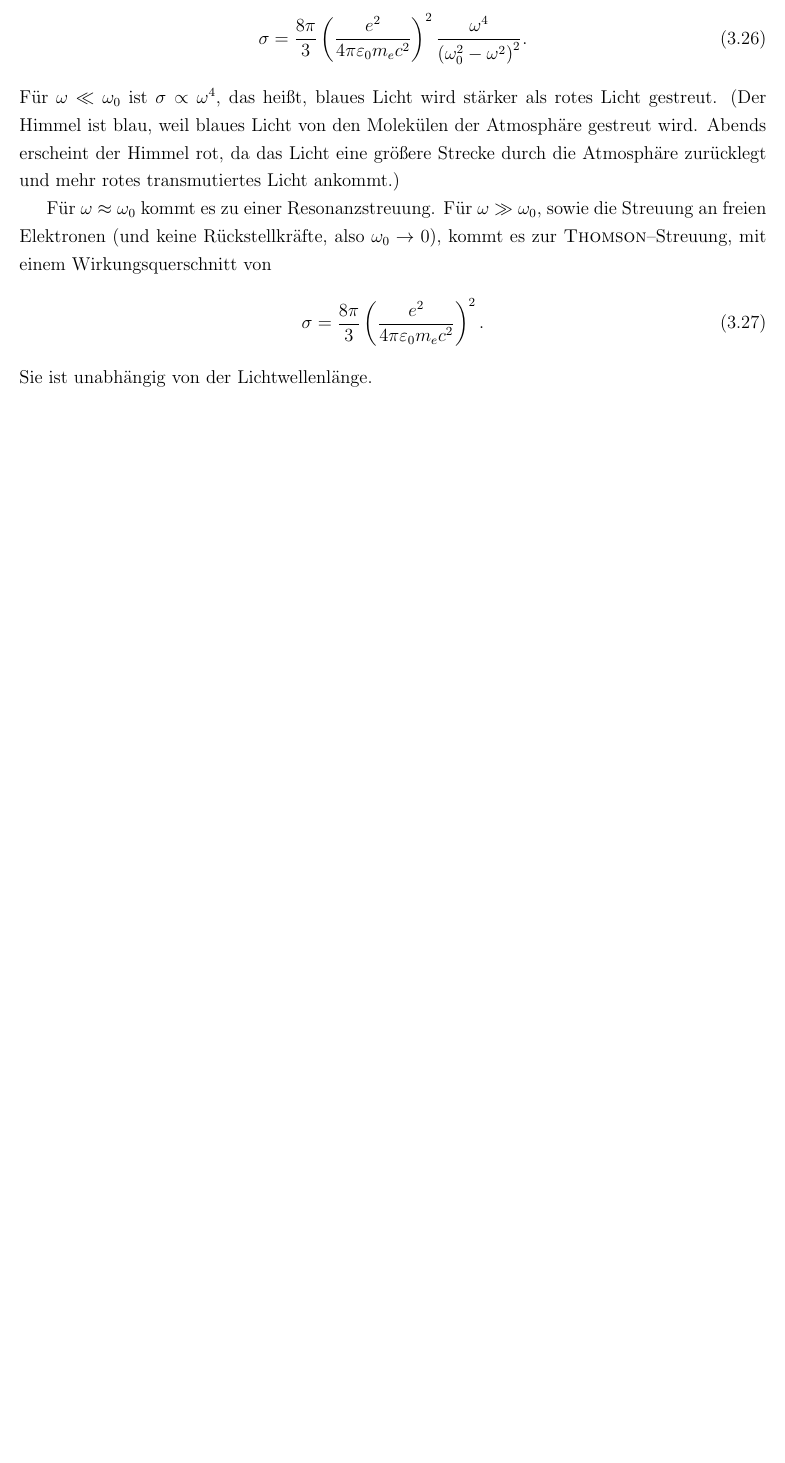
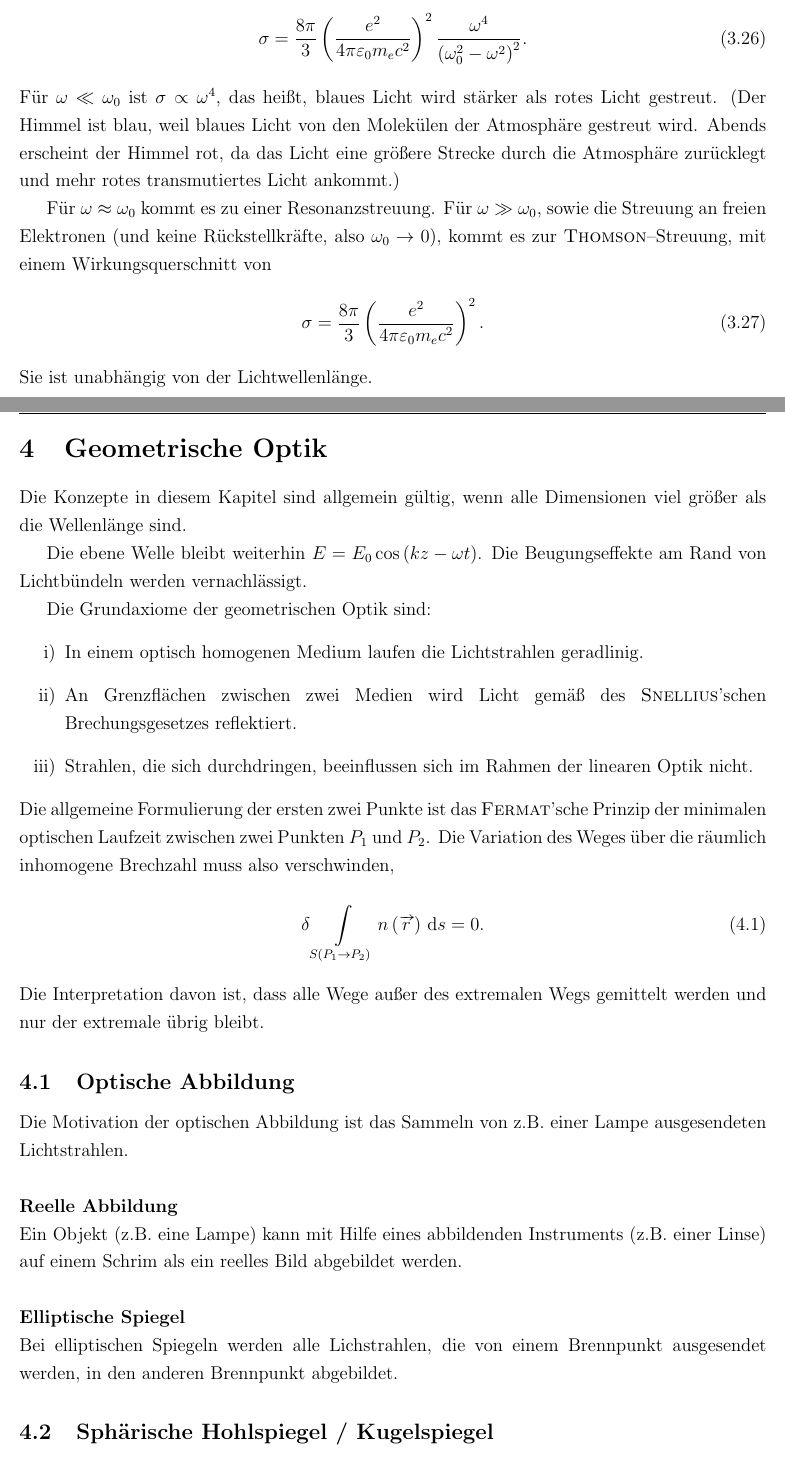
Before and after one commit to Jowo5696/studium, a LaTeX document (physik_111-511/physik_311/notes_physik_311.tex): part of page 14 of 14 before the commit and two parts of pages 14 and 15 of 17 after it, the two joined at a grey line, cut so that both start at the same text, the shorter picture padded with empty space. The pictures show the PDF file physik_111-511/physik_311/notes_physik_311.pdf that the author committed with the source.

Commit message:
physik311 vl 30.10.

```diff
--- a/physik_111-511/physik_311/notes_physik_311.tex
+++ b/physik_111-511/physik_311/notes_physik_311.tex
@@ -429,3 +429,27 @@ Für $\omega \approx \omega _0$ kommt es zu einer Resonanzstreuung. Für $\omega
 .\end{align}
 Sie ist unabhängig von der Lichtwellenlänge.
 
+\newpage
+\section{Geometrische Optik}
+Die Konzepte in diesem Kapitel sind allgemein gültig, wenn alle Dimensionen viel größer als die Wellenlänge sind.\\\indent
+Die ebene Welle bleibt weiterhin $E=E_0\cos \left(kz-\omega t\right)$. Die Beugungseffekte am Rand von Lichtbündeln werden vernachlässigt.\\\indent
+Die Grundaxiome der geometrischen Optik sind:
+\begin{enumerate}[label=\roman*)]
+        \item In einem optisch homogenen Medium laufen die Lichtstrahlen geradlinig.
+        \item An Grenzflächen zwischen zwei Medien wird Licht gemäß des \textsc{Snellius}'schen Brechungsgesetzes reflektiert.
+        \item Strahlen, die sich durchdringen, beeinflussen sich im Rahmen der linearen Optik nicht.
+\end{enumerate}
+Die allgemeine Formulierung der ersten zwei Punkte ist das \textsc{Fermat}'sche Prinzip der minimalen optischen Laufzeit zwischen zwei Punkten $P_1$ und $P_2$. Die Variation des Weges über die räumlich inhomogene Brechzahl muss also verschwinden,
+\begin{align}
+        \delta \int\limits_{S\left(P_1\rightarrow P_2\right)}^{}n\left(\vv{r}\right)\td s=0
+.\end{align}
+Die Interpretation davon ist, dass alle Wege außer des extremalen Wegs gemittelt werden und nur der extremale übrig bleibt.
+
+\subsection{Optische Abbildung}
+Die Motivation der optischen Abbildung ist das Sammeln von z.B.\ einer Lampe ausgesendeten Lichtstrahlen.
+\\\hfill\\\textbf{Reelle Abbildung}\\
+Ein Objekt (z.B.\ eine Lampe) kann mit Hilfe eines abbildenden Instruments (z.B.\ einer Linse) auf einem Schrim als ein reelles Bild abgebildet werden.
+\\\hfill\\\textbf{Elliptische Spiegel}\\
+Bei elliptischen Spiegeln werden alle Lichstrahlen, die von einem Brennpunkt ausgesendet werden, in den anderen Brennpunkt abgebildet.
+
+\subsection{Sphärische Hohlspiegel / Kugelspiegel}
@@ -431,0 +475,4 @@ Sie ist unabhängig von der Lichtwellenlänge.
+\begin{align}
+        \dfrac{1}{g}+\dfrac{1}{b}=\dfrac{1}{f}
+.\end{align}
+Für $g\rightarrow \infty$ ist $b=f$.\par
```
Also changed, not shown: physik_111-511/physik_311/notes_physik_311.pdf, physik_111-511/physik_311/notes_physik_311.tex (31 more changed lines).
